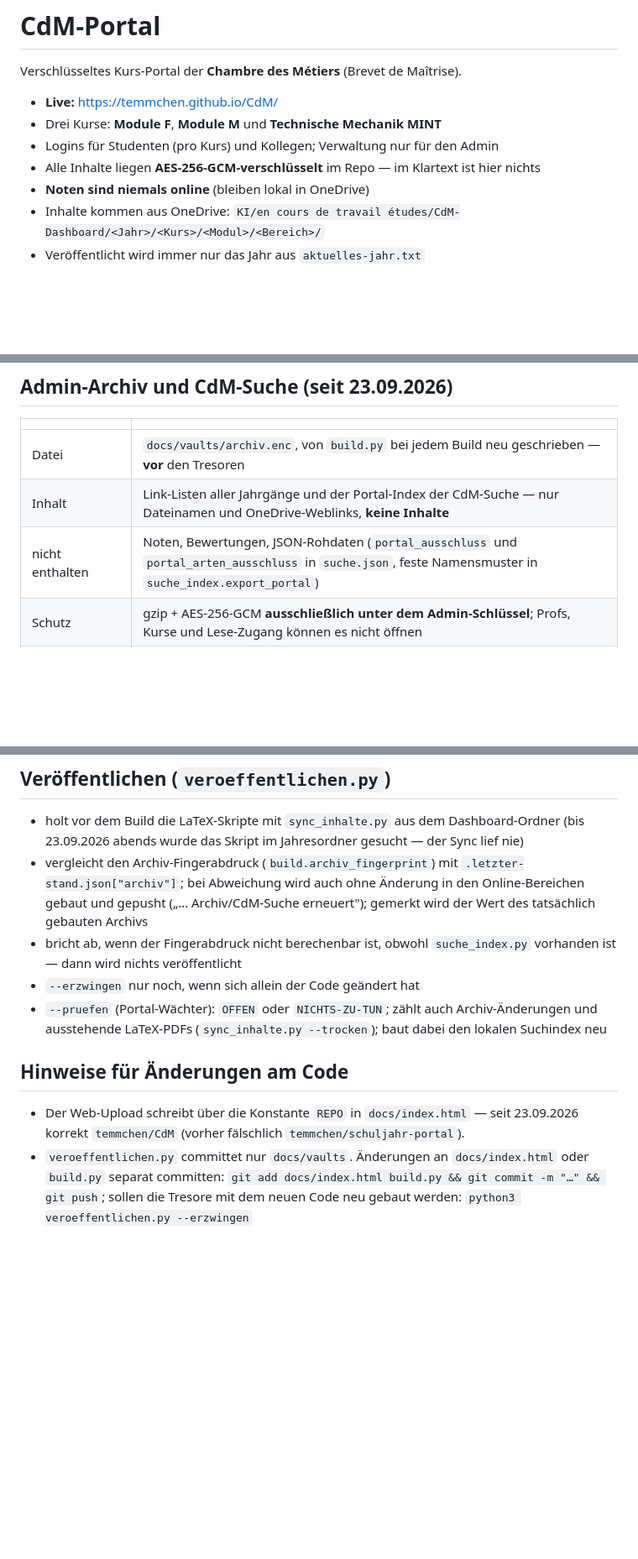
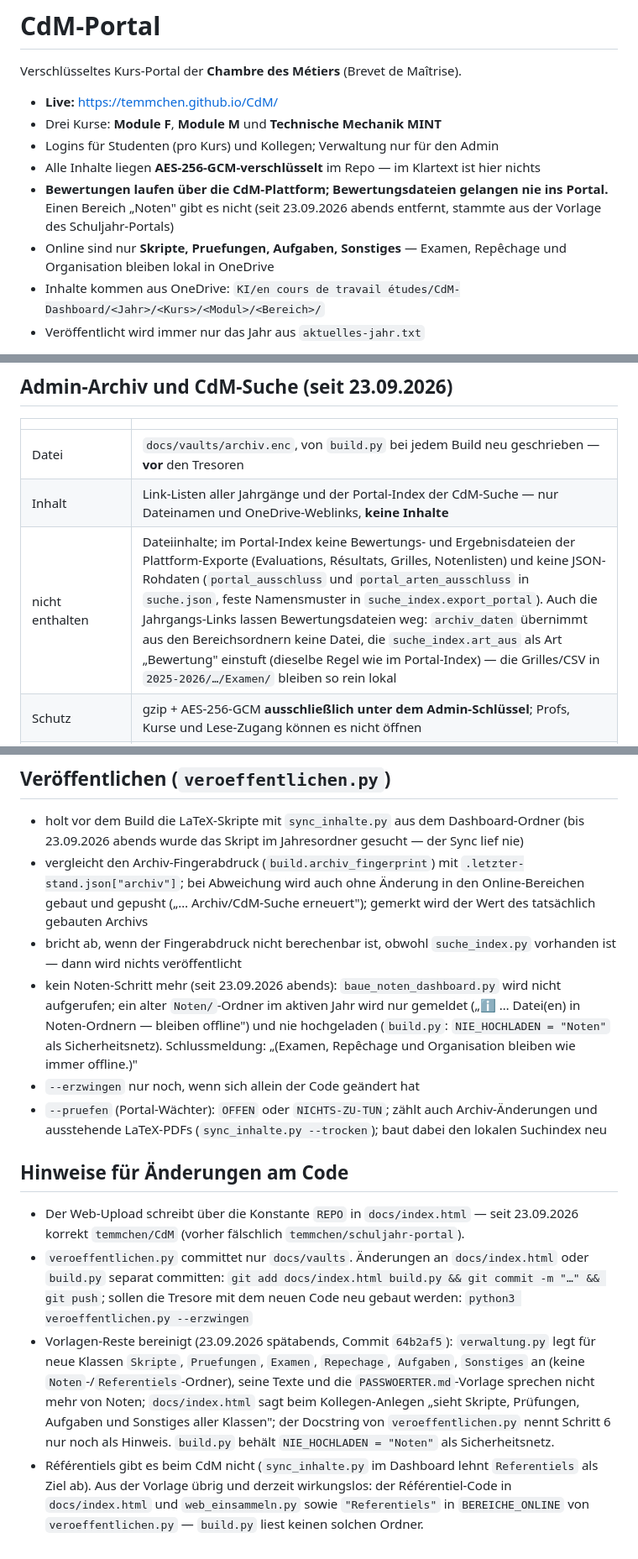
Before and after one commit to temmchen/CdM, a Markdown page: README.md, 3 parts joined by grey strips. Shown at 84% size. Rendered like a GitHub page; blank space fills up the shorter version.

Commit message:
README: Bewertungsdateien nirgends im Portal, Vorlagen-Reste bereinigt
Co-Authored-By: Claude Fable 5.1 <noreply@anthropic.com>

```diff
--- a/README.md
+++ b/README.md
@@ -6,7 +6,11 @@ Verschlüsseltes Kurs-Portal der **Chambre des Métiers** (Brevet de Maîtrise).
 - Drei Kurse: **Module F**, **Module M** und **Technische Mechanik MINT**
 - Logins für Studenten (pro Kurs) und Kollegen; Verwaltung nur für den Admin
 - Alle Inhalte liegen **AES-256-GCM-verschlüsselt** im Repo — im Klartext ist hier nichts
-- **Noten sind niemals online** (bleiben lokal in OneDrive)
+- **Bewertungen laufen über die CdM-Plattform; Bewertungsdateien gelangen nie ins Portal.**
+  Einen Bereich „Noten" gibt es nicht (seit 23.09.2026 abends entfernt, stammte aus der
+  Vorlage des Schuljahr-Portals)
+- Online sind nur **Skripte, Pruefungen, Aufgaben, Sonstiges** — Examen, Repêchage und
+  Organisation bleiben lokal in OneDrive
 - Inhalte kommen aus OneDrive: `KI/en cours de travail études/CdM-Dashboard/<Jahr>/<Kurs>/<Modul>/<Bereich>/`
 - Veröffentlicht wird immer nur das Jahr aus `aktuelles-jahr.txt`
 
@@ -19,7 +23,7 @@ Umschlag-Verfahren, inkrementeller Build).
 | --- | --- |
 | Datei | `docs/vaults/archiv.enc`, von `build.py` bei jedem Build neu geschrieben — **vor** den Tresoren |
 | Inhalt | Link-Listen aller Jahrgänge und der Portal-Index der CdM-Suche — nur Dateinamen und OneDrive-Weblinks, **keine Inhalte** |
-| nicht enthalten | Noten, Bewertungen, JSON-Rohdaten (`portal_ausschluss` und `portal_arten_ausschluss` in `suche.json`, feste Namensmuster in `suche_index.export_portal`) |
+| nicht enthalten | Dateiinhalte; im Portal-Index keine Bewertungs- und Ergebnisdateien der Plattform-Exporte (Evaluations, Résultats, Grilles, Notenlisten) und keine JSON-Rohdaten (`portal_ausschluss` und `portal_arten_ausschluss` in `suche.json`, feste Namensmuster in `suche_index.export_portal`). Auch die Jahrgangs-Links lassen Bewertungsdateien weg: `archiv_daten` übernimmt aus den Bereichsordnern keine Datei, die `suche_index.art_aus` als Art „Bewertung" einstuft (dieselbe Regel wie im Portal-Index) — die Grilles/CSV in `2025-2026/…/Examen/` bleiben so rein lokal |
 | Schutz | gzip + AES-256-GCM **ausschließlich unter dem Admin-Schlüssel**; Profs, Kurse und Lese-Zugang können es nicht öffnen |
 | Anzeige | nur für den Admin: Jahrgangs-Auswahl im Kopf (Archiv-Ansicht) und Karte „CdM-Suche"; die Links öffnen nur mit der OneDrive-Anmeldung des Admins |
 | Voraussetzung | Browser mit `DecompressionStream` (aktueller Safari/Chrome) |
@@ -39,6 +43,11 @@ Scheitert das Archiv (OneDrive-Suchwurzel fehlt, Index länger als 90 s gesperrt
   Wert des tatsächlich gebauten Archivs
 - bricht ab, wenn der Fingerabdruck nicht berechenbar ist, obwohl `suche_index.py`
   vorhanden ist — dann wird nichts veröffentlicht
+- kein Noten-Schritt mehr (seit 23.09.2026 abends): `baue_noten_dashboard.py` wird nicht
+  aufgerufen; ein alter `Noten/`-Ordner im aktiven Jahr wird nur gemeldet („ℹ️ … Datei(en) in
+  Noten-Ordnern — bleiben offline") und nie hochgeladen (`build.py`: `NIE_HOCHLADEN = "Noten"`
+  als Sicherheitsnetz). Schlussmeldung: „(Examen, Repêchage und Organisation bleiben wie
+  immer offline.)"
 - `--erzwingen` nur noch, wenn sich allein der Code geändert hat
 - `--pruefen` (Portal-Wächter): `OFFEN` oder `NICHTS-ZU-TUN`; zählt auch Archiv-Änderungen
   und ausstehende LaTeX-PDFs (`sync_inhalte.py --trocken`); baut dabei den lokalen
@@ -52,3 +61,14 @@ Scheitert das Archiv (OneDrive-Suchwurzel fehlt, Index länger als 90 s gesperrt
   oder `build.py` separat committen:
   `git add docs/index.html build.py && git commit -m "…" && git push`;
   sollen die Tresore mit dem neuen Code neu gebaut werden: `python3 veroeffentlichen.py --erzwingen`
+- Vorlagen-Reste bereinigt (23.09.2026 spätabends, Commit `64b2af5`): `verwaltung.py` legt
+  für neue Klassen `Skripte`, `Pruefungen`, `Examen`, `Repechage`, `Aufgaben`, `Sonstiges`
+  an (keine `Noten`-/`Referentiels`-Ordner), seine Texte und die `PASSWOERTER.md`-Vorlage
+  sprechen nicht mehr von Noten; `docs/index.html` sagt beim Kollegen-Anlegen „sieht
+  Skripte, Prüfungen, Aufgaben und Sonstiges aller Klassen"; der Docstring von
+  `veroeffentlichen.py` nennt Schritt 6 nur noch als Hinweis. `build.py` behält
+  `NIE_HOCHLADEN = "Noten"` als Sicherheitsnetz.
+- Référentiels gibt es beim CdM nicht (`sync_inhalte.py` im Dashboard lehnt `Referentiels`
+  als Ziel ab). Aus der Vorlage übrig und derzeit wirkungslos: der Référentiel-Code in
+  `docs/index.html` und `web_einsammeln.py` sowie `"Referentiels"` in `BEREICHE_ONLINE`
+  von `veroeffentlichen.py` — `build.py` liest keinen solchen Ordner.
```
